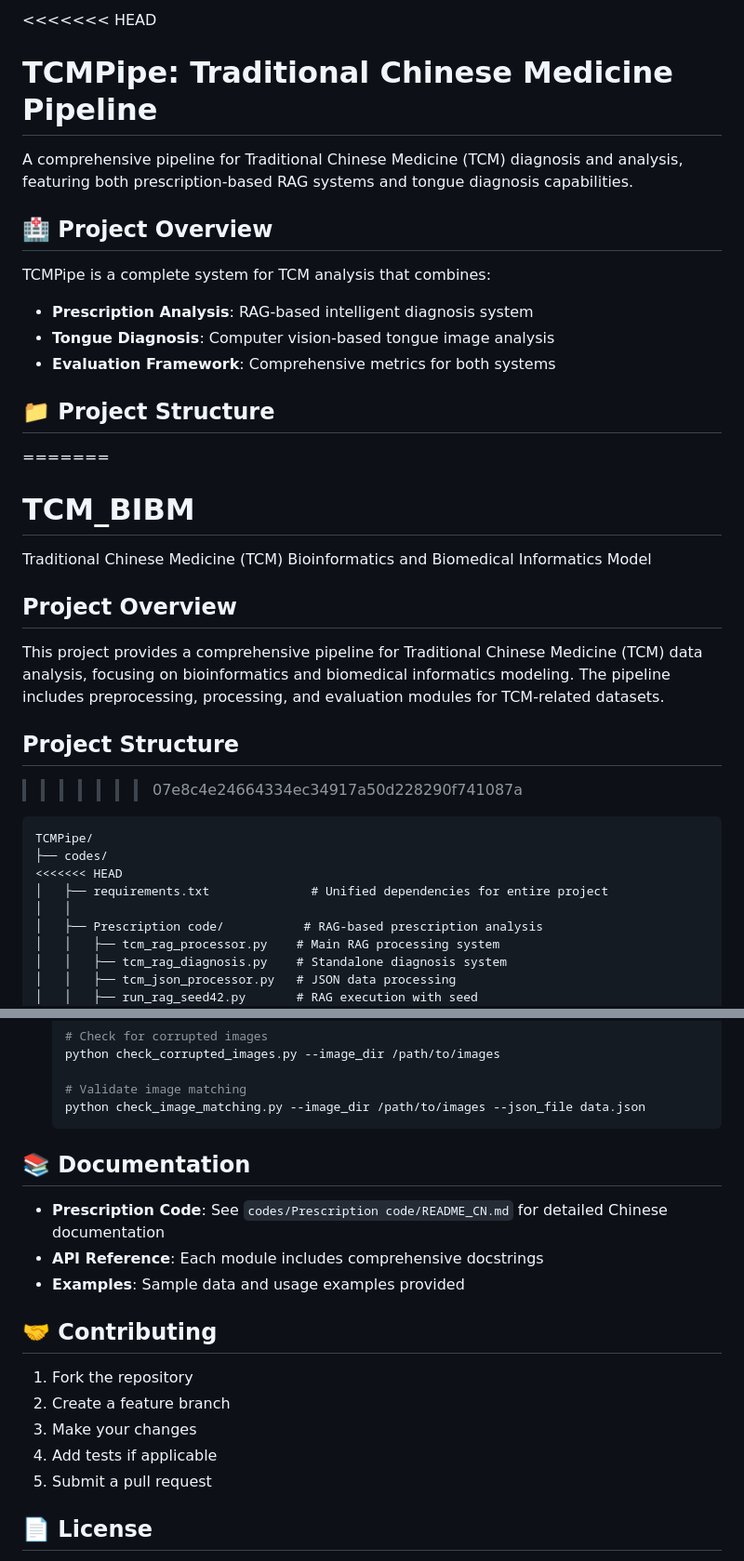
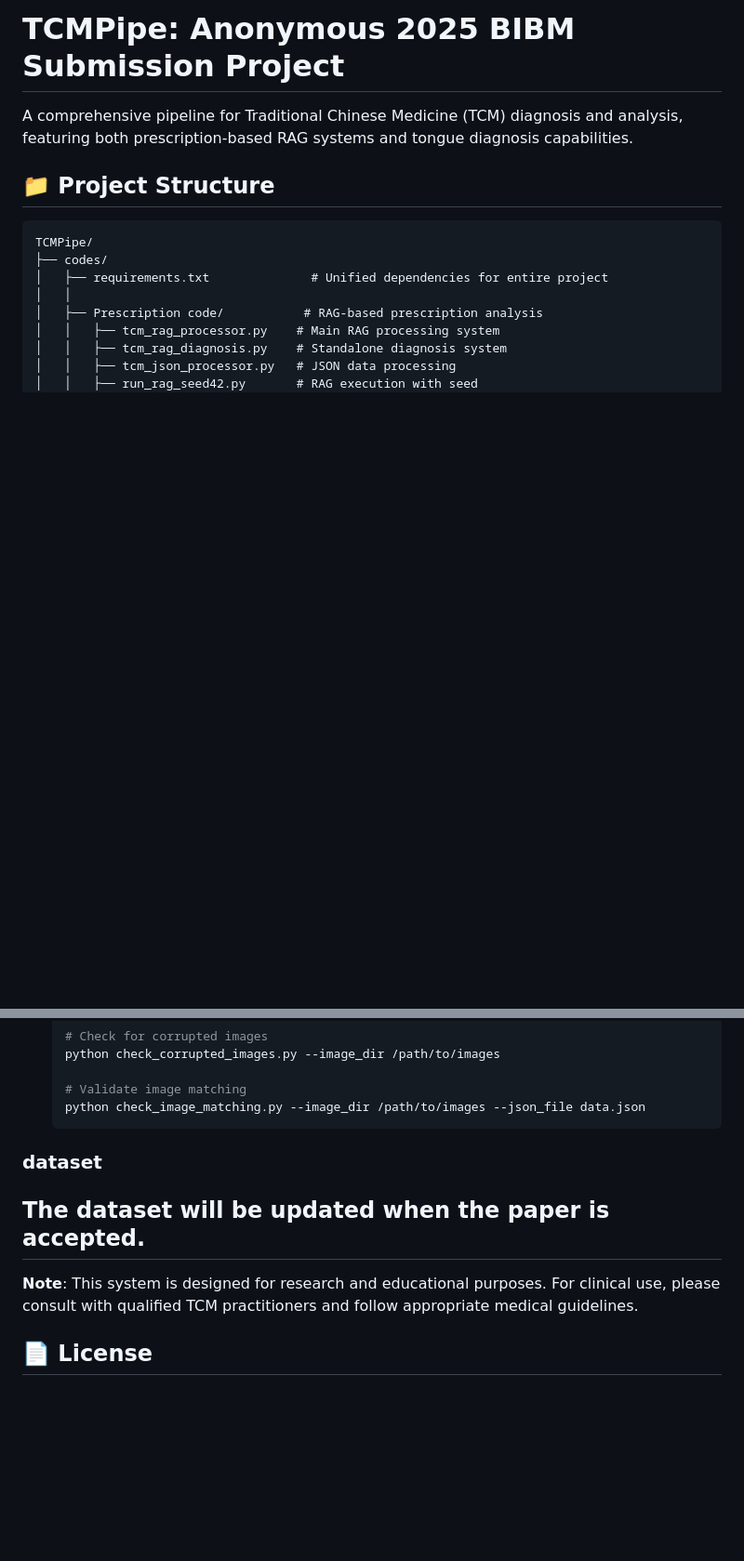
Before and after one commit to jw-chae/TCM_BIBM, a Markdown page: README.md, 2 parts joined by grey strips. Shown at 93% size. Drawn GitHub-style; blank space fills up the shorter version.

````diff
--- a/README.md
+++ b/README.md
@@ -1,32 +1,12 @@
-<<<<<<< HEAD
-# TCMPipe: Traditional Chinese Medicine Pipeline
+# TCMPipe: Anonymous 2025 BIBM Submission Project
 
 A comprehensive pipeline for Traditional Chinese Medicine (TCM) diagnosis and analysis, featuring both prescription-based RAG systems and tongue diagnosis capabilities.
 
-## 🏥 Project Overview
-
-TCMPipe is a complete system for TCM analysis that combines:
-- **Prescription Analysis**: RAG-based intelligent diagnosis system
-- **Tongue Diagnosis**: Computer vision-based tongue image analysis
-- **Evaluation Framework**: Comprehensive metrics for both systems
-
 ## 📁 Project Structure
-=======
-# TCM_BIBM
-
-Traditional Chinese Medicine (TCM) Bioinformatics and Biomedical Informatics Model
-
-## Project Overview
-
-This project provides a comprehensive pipeline for Traditional Chinese Medicine (TCM) data analysis, focusing on bioinformatics and biomedical informatics modeling. The pipeline includes preprocessing, processing, and evaluation modules for TCM-related datasets.
-
-## Project Structure
->>>>>>> 07e8c4e24664334ec34917a50d228290f741087a
 
 ```
 TCMPipe/
 ├── codes/
-<<<<<<< HEAD
 │   ├── requirements.txt              # Unified dependencies for entire project
 │   │
 │   ├── Prescription code/           # RAG-based prescription analysis
@@ -314,20 +280,11 @@ top_k = 50                                       # Top-k sampling
    # Validate image matching
    python check_image_matching.py --image_dir /path/to/images --json_file data.json
    ```
+### dataset
+The dataset will be updated when the paper is accepted.
+---
 
-## 📚 Documentation
-
-- **Prescription Code**: See `codes/Prescription code/README_CN.md` for detailed Chinese documentation
-- **API Reference**: Each module includes comprehensive docstrings
-- **Examples**: Sample data and usage examples provided
-
-## 🤝 Contributing
-
-1. Fork the repository
-2. Create a feature branch
-3. Make your changes
-4. Add tests if applicable
-5. Submit a pull request
+**Note**: This system is designed for research and educational purposes. For clinical use, please consult with qualified TCM practitioners and follow appropriate medical guidelines.
 
 ## 📄 License
 
````
Also changed, not shown: other parts of README.md (+3 -72 lines).
